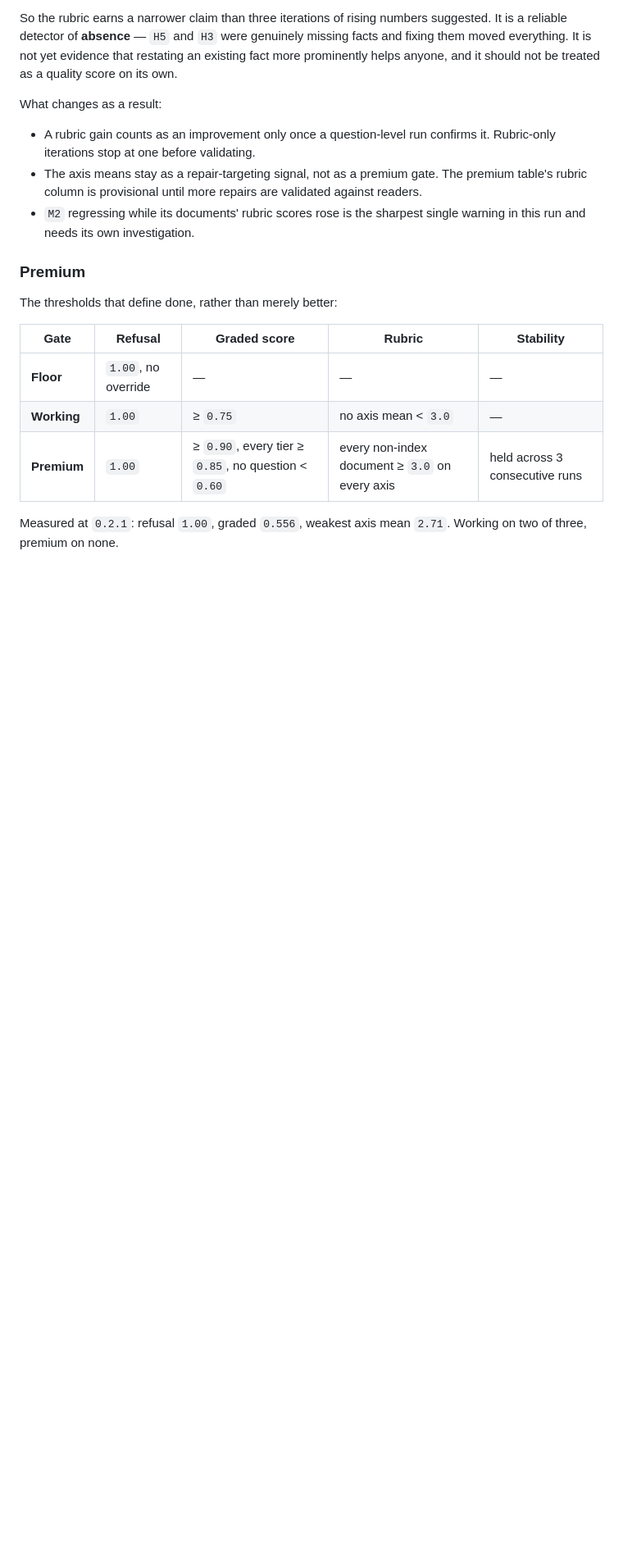
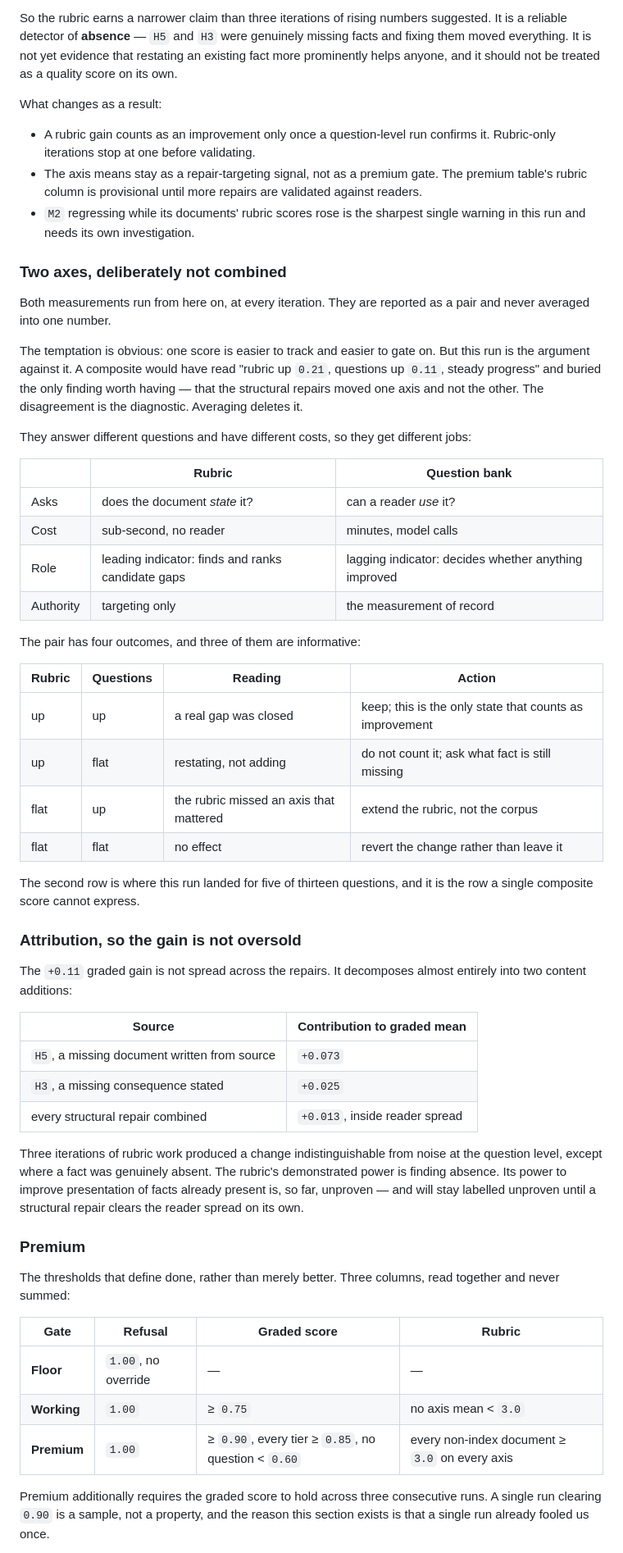
Before and after one commit to grosspoetrysystems/poolboy, a Markdown page: DOGFOOD.md, the part around one of its changes. Shown at 82% size. Rendered like a GitHub page; blank space fills up the shorter version.

Commit message:
docs: keep rubric and reader axes separate with per-quadrant actions

```diff
--- a/DOGFOOD.md
+++ b/DOGFOOD.md
@@ -483,16 +483,68 @@ What changes as a result:
 - `M2` regressing while its documents' rubric scores rose is the sharpest single
   warning in this run and needs its own investigation.
 
+### Two axes, deliberately not combined
+
+Both measurements run from here on, at every iteration. They are reported as a
+pair and never averaged into one number.
+
+The temptation is obvious: one score is easier to track and easier to gate on.
+But this run is the argument against it. A composite would have read "rubric up
+`0.21`, questions up `0.11`, steady progress" and buried the only finding worth
+having — that the structural repairs moved one axis and not the other. The
+disagreement is the diagnostic. Averaging deletes it.
+
+They answer different questions and have different costs, so they get different
+jobs:
+
+| | Rubric | Question bank |
+| --- | --- | --- |
+| Asks | does the document *state* it? | can a reader *use* it? |
+| Cost | sub-second, no reader | minutes, model calls |
+| Role | leading indicator: finds and ranks candidate gaps | lagging indicator: decides whether anything improved |
+| Authority | targeting only | the measurement of record |
+
+The pair has four outcomes, and three of them are informative:
+
+| Rubric | Questions | Reading | Action |
+| --- | --- | --- | --- |
+| up | up | a real gap was closed | keep; this is the only state that counts as improvement |
+| up | flat | restating, not adding | do not count it; ask what fact is still missing |
+| flat | up | the rubric missed an axis that mattered | extend the rubric, not the corpus |
+| flat | flat | no effect | revert the change rather than leave it |
+
+The second row is where this run landed for five of thirteen questions, and it is
+the row a single composite score cannot express.
+
+### Attribution, so the gain is not oversold
+
+The `+0.11` graded gain is not spread across the repairs. It decomposes almost
+entirely into two content additions:
+
+| Source | Contribution to graded mean |
+| --- | --- |
+| `H5`, a missing document written from source | `+0.073` |
+| `H3`, a missing consequence stated | `+0.025` |
+| every structural repair combined | `+0.013`, inside reader spread |
+
+Three iterations of rubric work produced a change indistinguishable from noise at
+the question level, except where a fact was genuinely absent. The rubric's
+demonstrated power is finding absence. Its power to improve presentation of facts
+already present is, so far, unproven — and will stay labelled unproven until a
+structural repair clears the reader spread on its own.
+
 ### Premium
 
-The thresholds that define done, rather than merely better:
+The thresholds that define done, rather than merely better. Three columns, read
+together and never summed:
 
-| Gate | Refusal | Graded score | Rubric | Stability |
-| --- | --- | --- | --- | --- |
-| **Floor** | `1.00`, no override | — | — | — |
-| **Working** | `1.00` | ≥ `0.75` | no axis mean < `3.0` | — |
-| **Premium** | `1.00` | ≥ `0.90`, every tier ≥ `0.85`, no question < `0.60` | every non-index document ≥ `3.0` on every axis | held across 3 consecutive runs |
+| Gate | Refusal | Graded score | Rubric |
+| --- | --- | --- | --- |
+| **Floor** | `1.00`, no override | — | — |
+| **Working** | `1.00` | ≥ `0.75` | no axis mean < `3.0` |
+| **Premium** | `1.00` | ≥ `0.90`, every tier ≥ `0.85`, no question < `0.60` | every non-index document ≥ `3.0` on every axis |
 
-Measured at `0.2.1`: refusal `1.00`, graded `0.556`, weakest axis mean `2.71`.
-Working on two of three, premium on none.
+Premium additionally requires the graded score to hold across three consecutive
+runs. A single run clearing `0.90` is a sample, not a property, and the reason
+this section exists is that a single run already fooled us once.
 
```
Also changed, not shown: other parts of DOGFOOD.md (+7 -3 lines).
